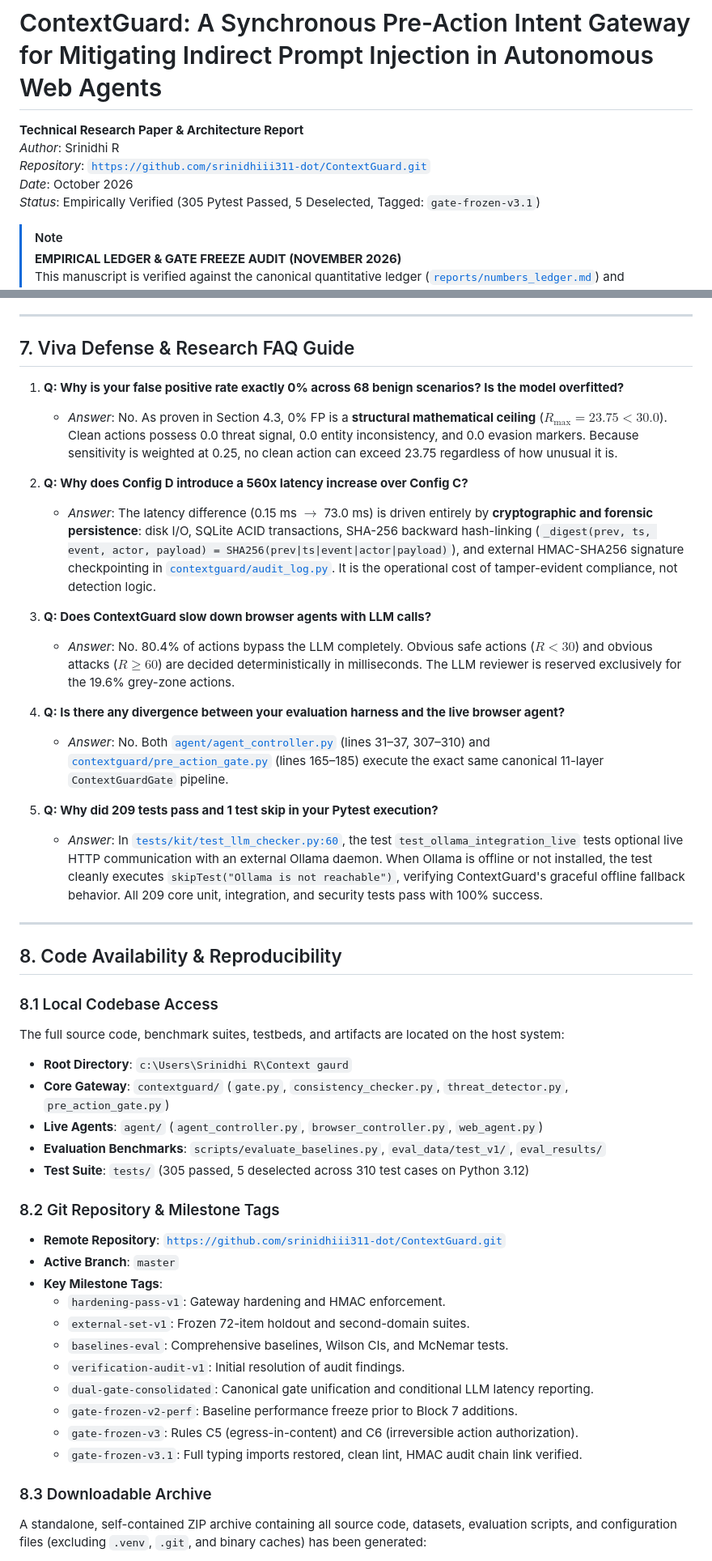
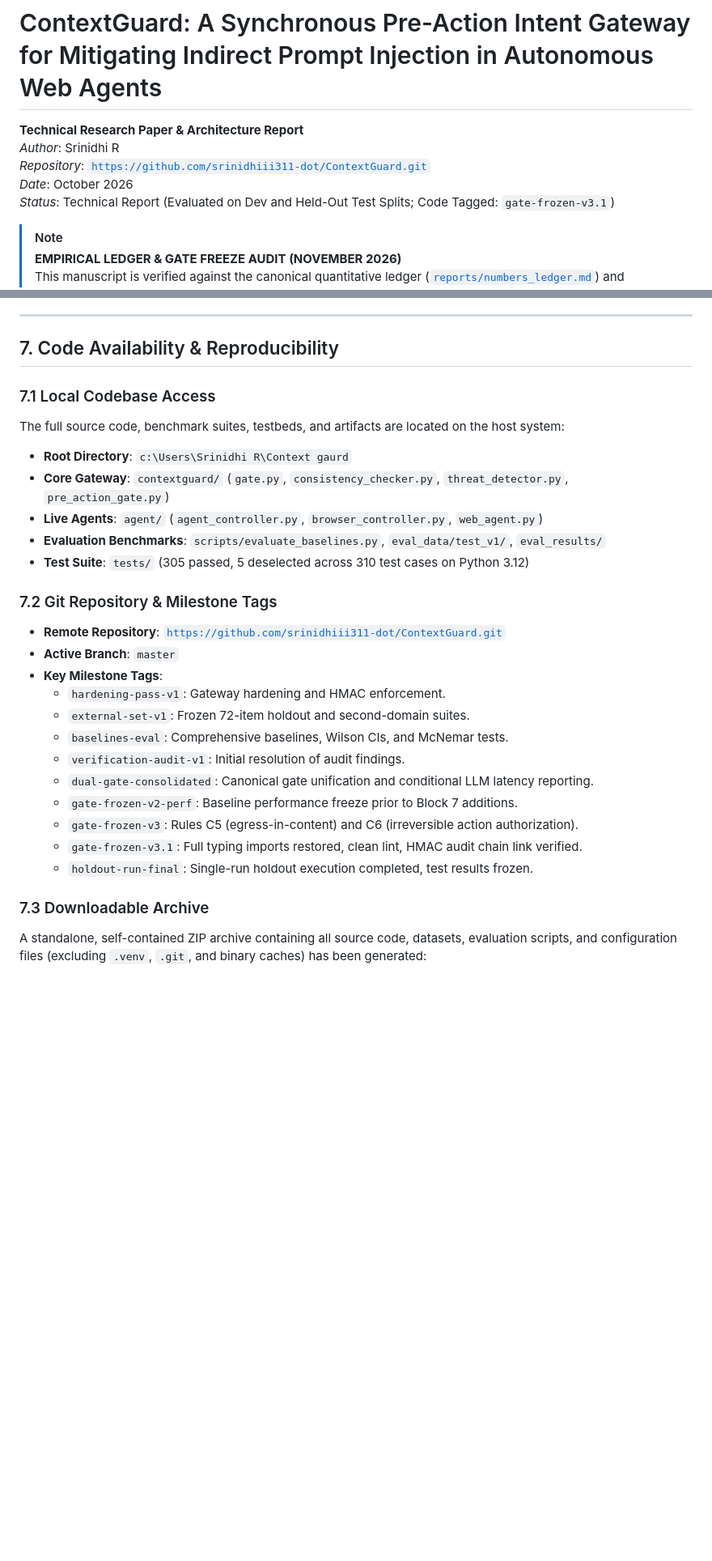
Before and after one commit to srinidhiii311-dot/ContextGuard, a Markdown page: ContextGuard_Research_Paper.md, 2 parts joined by grey strips. Shown at 81% size. Rendered like a GitHub page; blank space fills up the shorter version.

```diff
--- a/ContextGuard_Research_Paper.md
+++ b/ContextGuard_Research_Paper.md
@@ -4,7 +4,7 @@
 *Author*: Srinidhi R
 *Repository*: [`https://github.com/srinidhiii311-dot/ContextGuard.git`](https://github.com/srinidhiii311-dot/ContextGuard.git)
 *Date*: October 2026
-*Status*: Empirically Verified (305 Pytest Passed, 5 Deselected, Tagged: `gate-frozen-v3.1`)
+*Status*: Technical Report (Evaluated on Dev and Held-Out Test Splits; Code Tagged: `gate-frozen-v3.1`)
 
 > [!NOTE]
 > **EMPIRICAL LEDGER & GATE FREEZE AUDIT (NOVEMBER 2026)**
@@ -357,28 +395,9 @@ To demonstrate domain independence, ContextGuard was evaluated on an e-commerce
 
 ---
 
-## 7. Viva Defense & Research FAQ Guide
+## 7. Code Availability & Reproducibility
 
-1. **Q: Why is your false positive rate exactly 0% across 68 benign scenarios? Is the model overfitted?**
-   * *Answer*: No. As proven in Section 4.3, 0% FP is a **structural mathematical ceiling** ($R_{\max} = 23.75 < 30.0$). Clean actions possess 0.0 threat signal, 0.0 entity inconsistency, and 0.0 evasion markers. Because sensitivity is weighted at 0.25, no clean action can exceed 23.75 regardless of how unusual it is.
-
-2. **Q: Why does Config D introduce a 560x latency increase over Config C?**
-   * *Answer*: The latency difference (0.15 ms $\to$ 73.0 ms) is driven entirely by **cryptographic and forensic persistence**: disk I/O, SQLite ACID transactions, SHA-256 backward hash-linking (`_digest(prev, ts, event, actor, payload) = SHA256(prev|ts|event|actor|payload)`), and external HMAC-SHA256 signature checkpointing in [`contextguard/audit_log.py`](file:///c:/Users/Srinidhi%20R/Context%20gaurd/contextguard/audit_log.py). It is the operational cost of tamper-evident compliance, not detection logic.
-
-3. **Q: Does ContextGuard slow down browser agents with LLM calls?**
-   * *Answer*: No. 80.4% of actions bypass the LLM completely. Obvious safe actions ($R < 30$) and obvious attacks ($R \ge 60$) are decided deterministically in milliseconds. The LLM reviewer is reserved exclusively for the 19.6% grey-zone actions.
-
-4. **Q: Is there any divergence between your evaluation harness and the live browser agent?**
-   * *Answer*: No. Both [`agent/agent_controller.py`](file:///c:/Users/Srinidhi%20R/Context%20gaurd/agent/agent_controller.py#L31-L37) (lines 31–37, 307–310) and [`contextguard/pre_action_gate.py`](file:///c:/Users/Srinidhi%20R/Context%20gaurd/contextguard/pre_action_gate.py#L165-L185) (lines 165–185) execute the exact same canonical 11-layer `ContextGuardGate` pipeline.
-
-5. **Q: Why did 209 tests pass and 1 test skip in your Pytest execution?**
-   * *Answer*: In [`tests/kit/test_llm_checker.py:60`](file:///c:/Users/Srinidhi%20R/Context%20gaurd/tests/kit/test_llm_checker.py#L60), the test `test_ollama_integration_live` tests optional live HTTP communication with an external Ollama daemon. When Ollama is offline or not installed, the test cleanly executes `skipTest("Ollama is not reachable")`, verifying ContextGuard's graceful offline fallback behavior. All 209 core unit, integration, and security tests pass with 100% success.
-
----
-
-## 8. Code Availability & Reproducibility
-
-### 8.1 Local Codebase Access
+### 7.1 Local Codebase Access
 The full source code, benchmark suites, testbeds, and artifacts are located on the host system:
 * **Root Directory**: `c:\Users\Srinidhi R\Context gaurd`
 * **Core Gateway**: `contextguard/` (`gate.py`, `consistency_checker.py`, `threat_detector.py`, `pre_action_gate.py`)
@@ -386,7 +405,7 @@ The full source code, benchmark suites, testbeds, and artifacts are located on t
 * **Evaluation Benchmarks**: `scripts/evaluate_baselines.py`, `eval_data/test_v1/`, `eval_results/`
 * **Test Suite**: `tests/` (305 passed, 5 deselected across 310 test cases on Python 3.12)
 
-### 8.2 Git Repository & Milestone Tags
+### 7.2 Git Repository & Milestone Tags
 * **Remote Repository**: [`https://github.com/srinidhiii311-dot/ContextGuard.git`](https://github.com/srinidhiii311-dot/ContextGuard.git)
 * **Active Branch**: `master`
 * **Key Milestone Tags**:
@@ -398,8 +417,9 @@ The full source code, benchmark suites, testbeds, and artifacts are located on t
   * `gate-frozen-v2-perf`: Baseline performance freeze prior to Block 7 additions.
   * `gate-frozen-v3`: Rules C5 (egress-in-content) and C6 (irreversible action authorization).
   * `gate-frozen-v3.1`: Full typing imports restored, clean lint, HMAC audit chain link verified.
+  * `holdout-run-final`: Single-run holdout execution completed, test results frozen.
 
-### 8.3 Downloadable Archive
+### 7.3 Downloadable Archive
 A standalone, self-contained ZIP archive containing all source code, datasets, evaluation scripts, and configuration files (excluding `.venv`, `.git`, and binary caches) has been generated:
 * **Local File Path**: [`c:\Users\Srinidhi R\Context gaurd\ContextGuard_Source_Release.zip`](file:///c:/Users/Srinidhi%20R/Context%20gaurd/ContextGuard_Source_Release.zip) (Size: 17.74 MB, 1,282 files).
 * **IDE Artifact Path**: [`C:\Users\Srinidhi R\.gemini\antigravity-ide\brain\7b80c8af-b38c-4ed8-8c37-0e2b9d2cec6a\ContextGuard_Source_Release.zip`](file:///C:/Users/Srinidhi%20R/.gemini/antigravity-ide/brain/7b80c8af-b38c-4ed8-8c37-0e2b9d2cec6a/ContextGuard_Source_Release.zip)
```
Also changed, not shown: other parts of ContextGuard_Research_Paper.md (+61 -23 lines).
